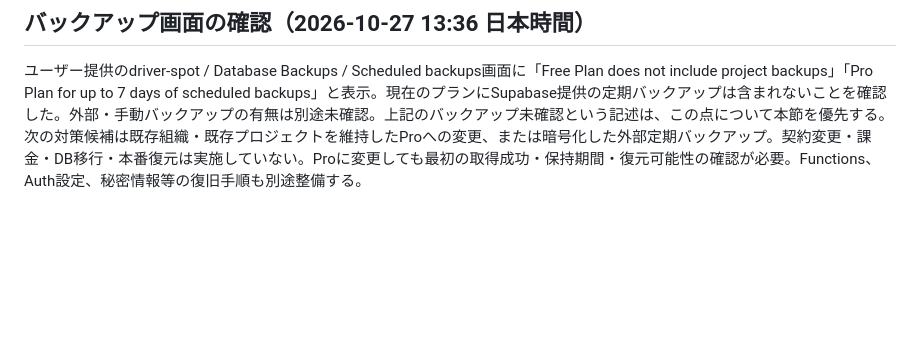
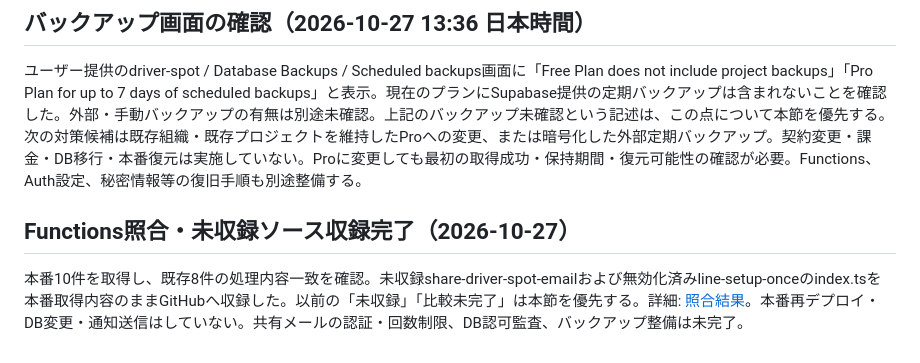
Before and after one commit to hs-azuma/driver-spot, a Markdown page: docs/spodora-v4-handoff.md, the part around the change. Rendered like a GitHub page; blank space fills up the shorter version.

Commit message:
Link completed Function audit from v4 handoff

```diff
--- a/docs/spodora-v4-handoff.md
+++ b/docs/spodora-v4-handoff.md
@@ -148,3 +148,6 @@ FAQ先頭のアカウント同一性の質問は削除済み。一般的な利
 ## バックアップ画面の確認（2026-10-27 13:36 日本時間）
 ユーザー提供のdriver-spot / Database Backups / Scheduled backups画面に「Free Plan does not include project backups」「Pro Plan for up to 7 days of scheduled backups」と表示。現在のプランにSupabase提供の定期バックアップは含まれないことを確認した。外部・手動バックアップの有無は別途未確認。上記のバックアップ未確認という記述は、この点について本節を優先する。
 次の対策候補は既存組織・既存プロジェクトを維持したProへの変更、または暗号化した外部定期バックアップ。契約変更・課金・DB移行・本番復元は実施していない。Proに変更しても最初の取得成功・保持期間・復元可能性の確認が必要。Functions、Auth設定、秘密情報等の復旧手順も別途整備する。
+
+## Functions照合・未収録ソース収録完了（2026-10-27）
+本番10件を取得し、既存8件の処理内容一致を確認。未収録share-driver-spot-emailおよび無効化済みline-setup-onceのindex.tsを本番取得内容のままGitHubへ収録した。以前の「未収録」「比較未完了」は本節を優先する。詳細: [照合結果](edge-functions-audit-20261027.md)。本番再デプロイ・DB変更・通知送信はしていない。共有メールの認証・回数制限、DB認可監査、バックアップ整備は未完了。
```
